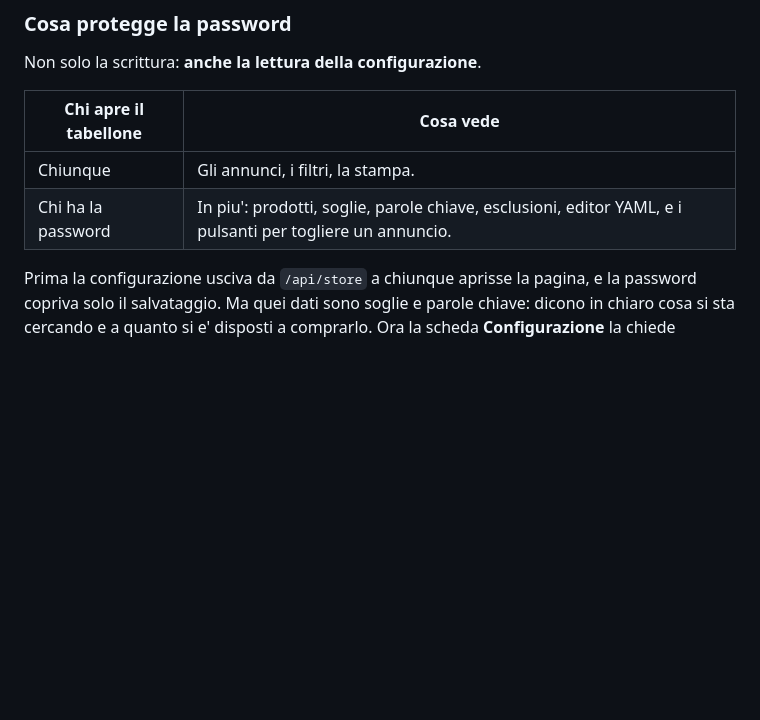
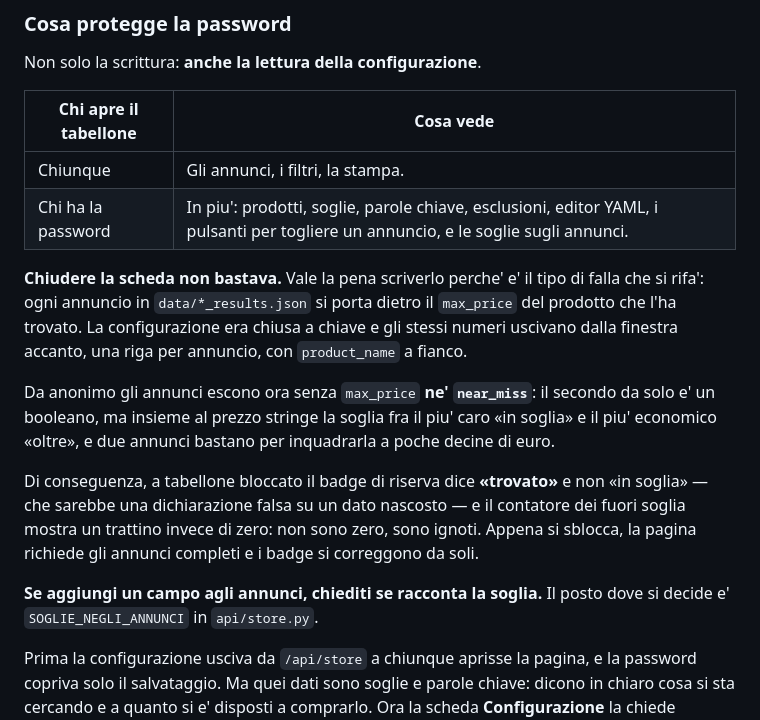
Before and after one commit to mich-de/subito, a Markdown page: vercel/README.md, the part around the change. Rendered like a GitHub page; blank space fills up the shorter version.

Commit message:
README: perche' chiudere la scheda Configurazione non bastava
Documentava la protezione come se fosse solo questione di scheda. Aggiunge la
falla delle soglie dentro gli annunci, il perche' se ne va anche near_miss, e
dove si decide se un campo nuovo va spogliato.

Co-Authored-By: Claude Opus 5 <noreply@anthropic.com>

```diff
--- a/vercel/README.md
+++ b/vercel/README.md
@@ -111,7 +111,27 @@ Non solo la scrittura: **anche la lettura della configurazione**.
 | Chi apre il tabellone | Cosa vede |
 |---|---|
 | Chiunque | Gli annunci, i filtri, la stampa. |
-| Chi ha la password | In piu': prodotti, soglie, parole chiave, esclusioni, editor YAML, e i pulsanti per togliere un annuncio. |
+| Chi ha la password | In piu': prodotti, soglie, parole chiave, esclusioni, editor YAML, i pulsanti per togliere un annuncio, e le soglie sugli annunci. |
+
+**Chiudere la scheda non bastava.** Vale la pena scriverlo perche' e' il tipo
+di falla che si rifa': ogni annuncio in `data/*_results.json` si porta dietro
+il `max_price` del prodotto che l'ha trovato. La configurazione era chiusa a
+chiave e gli stessi numeri uscivano dalla finestra accanto, una riga per
+annuncio, con `product_name` a fianco.
+
+Da anonimo gli annunci escono ora senza `max_price` **ne' `near_miss`**: il
+secondo da solo e' un booleano, ma insieme al prezzo stringe la soglia fra il
+piu' caro «in soglia» e il piu' economico «oltre», e due annunci bastano per
+inquadrarla a poche decine di euro.
+
+Di conseguenza, a tabellone bloccato il badge di riserva dice **«trovato»** e
+non «in soglia» — che sarebbe una dichiarazione falsa su un dato nascosto — e
+il contatore dei fuori soglia mostra un trattino invece di zero: non sono zero,
+sono ignoti. Appena si sblocca, la pagina richiede gli annunci completi e i
+badge si correggono da soli.
+
+**Se aggiungi un campo agli annunci, chiediti se racconta la soglia.** Il posto
+dove si decide e' `SOGLIE_NEGLI_ANNUNCI` in `api/store.py`.
 
 Prima la configurazione usciva da `/api/store` a chiunque aprisse la pagina, e
 la password copriva solo il salvataggio. Ma quei dati sono soglie e parole
```
